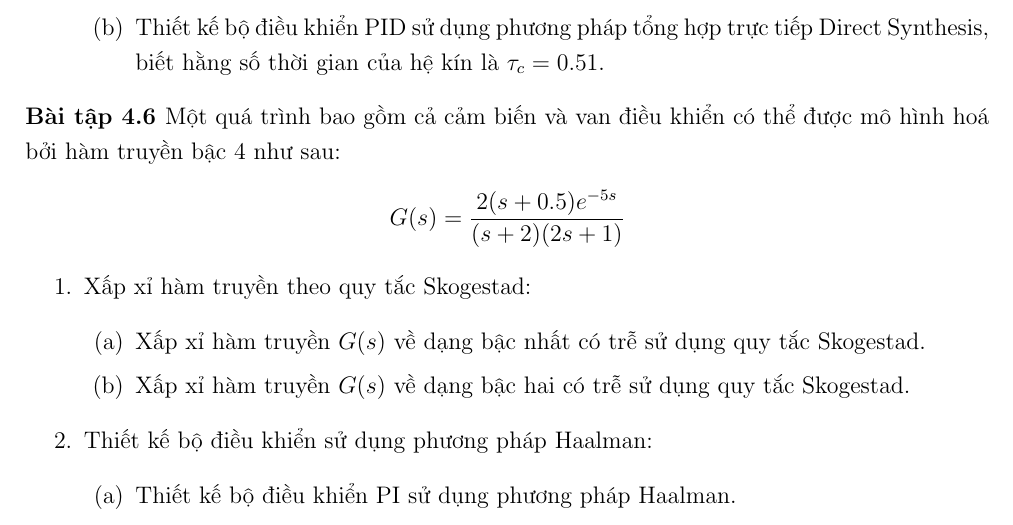
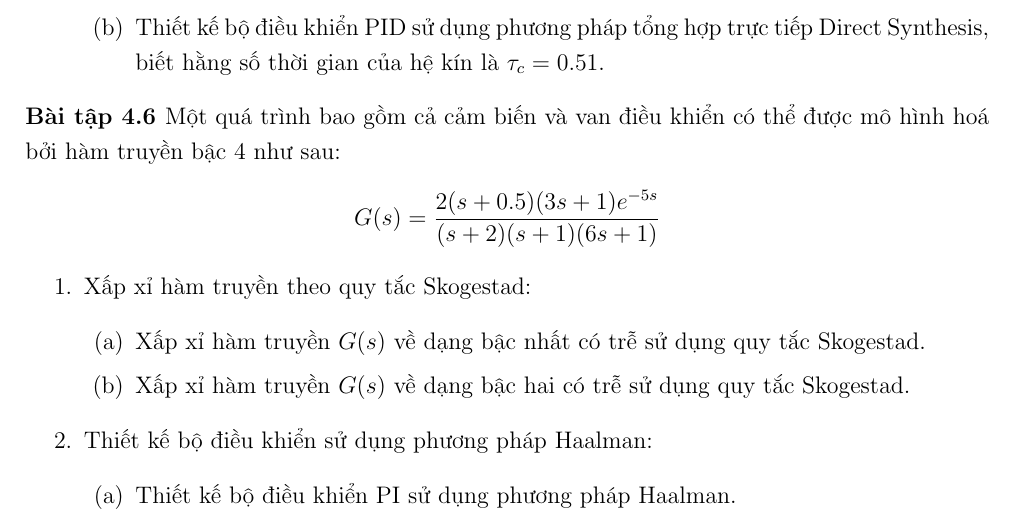
Before and after one commit to thiminhnhut/ProcessControl, a LaTeX document (chinhdinhbodieukhienPID/chinhdinhbodieukhienPID.tex, which reads chinhdinhbodieukhienPID/section/exercise/baitap7.tex): part of page 8 of 9, cut so that both start at the same text. Compiled offline with pdfLaTeX.

Commit message:
Thay doi de bai phu hop voi cau hoi baitap7.tex

```diff
--- a/chinhdinhbodieukhienPID/section/exercise/baitap7.tex
+++ b/chinhdinhbodieukhienPID/section/exercise/baitap7.tex
@@ -1,7 +1,7 @@
 \begin{exercise}
     Một quá trình bao gồm cả cảm biến và van điều khiển có thể được mô hình hoá bởi hàm truyền bậc 4 như sau:
         \begin{align*}
-            G(s) = \dfrac{2(s + 0.5) e^{-5s}}{(s + 2)(2s + 1)}
+            G(s) = \dfrac{2(s + 0.5)(3s + 1) e^{-5s}}{(s + 2)(s + 1)(6s + 1)}
         \end{align*}
     \begin{enumerate}
         \item Xấp xỉ hàm truyền theo quy tắc Skogestad:
```
Also changed, not shown: chinhdinhbodieukhienPID/chinhdinhbodieukhienPID.pdf.
